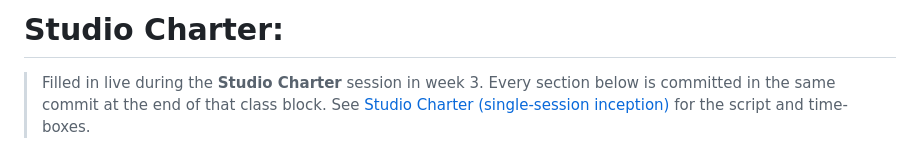
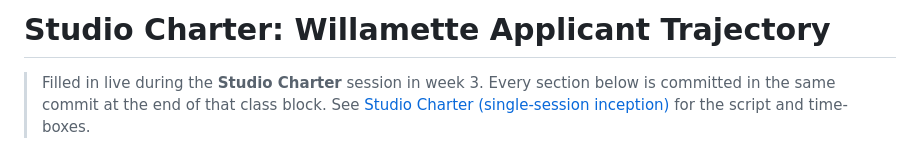
Before and after one commit to Data-Science-Capstone-Project-2026/Public_Repository, a Markdown page: CHARTER.md, the part around the change. Drawn GitHub-style.

Commit message:
adding title to charter

```diff
--- a/CHARTER.md
+++ b/CHARTER.md
@@ -1,4 +1,4 @@
-# Studio Charter: <project name>
+# Studio Charter: Willamette Applicant Trajectory
 
 > Filled in live during the **Studio Charter** session in week 3. Every section below is committed in the same commit at the end of that class block. See [Studio Charter (single-session inception)](https://courses.lpcordova.phd/data510/project-framework/charter-inception.html) for the script and time-boxes.
 
```
